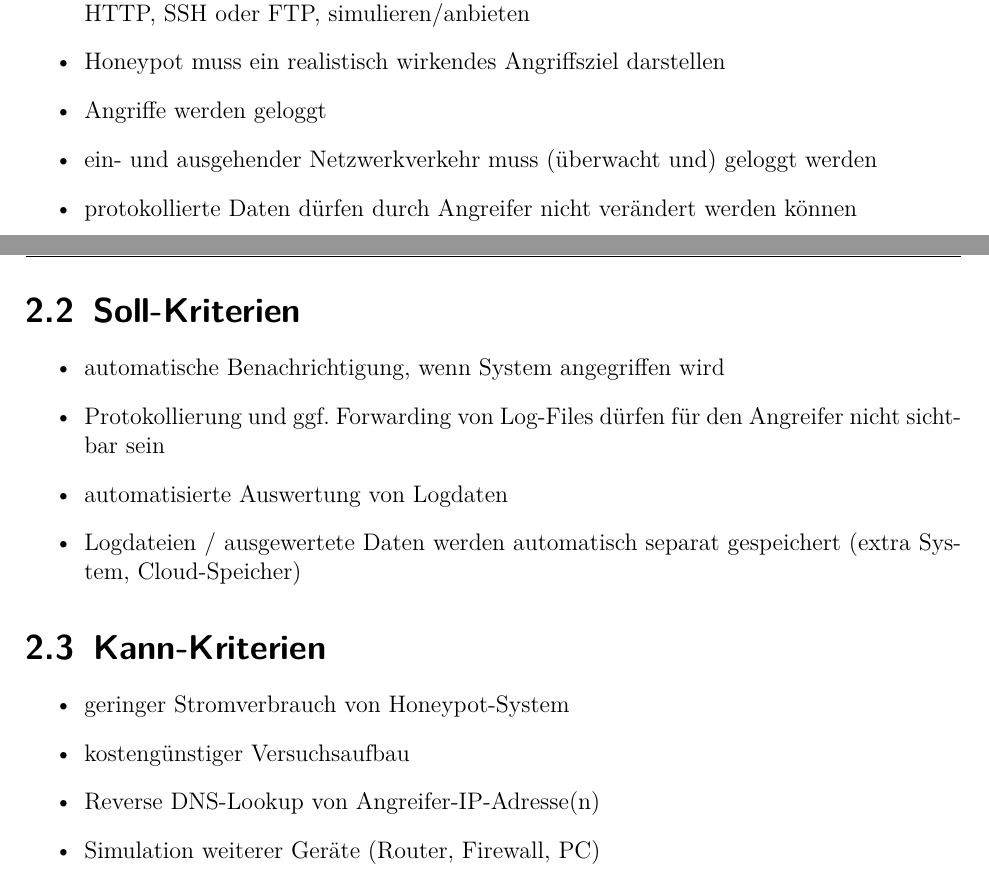
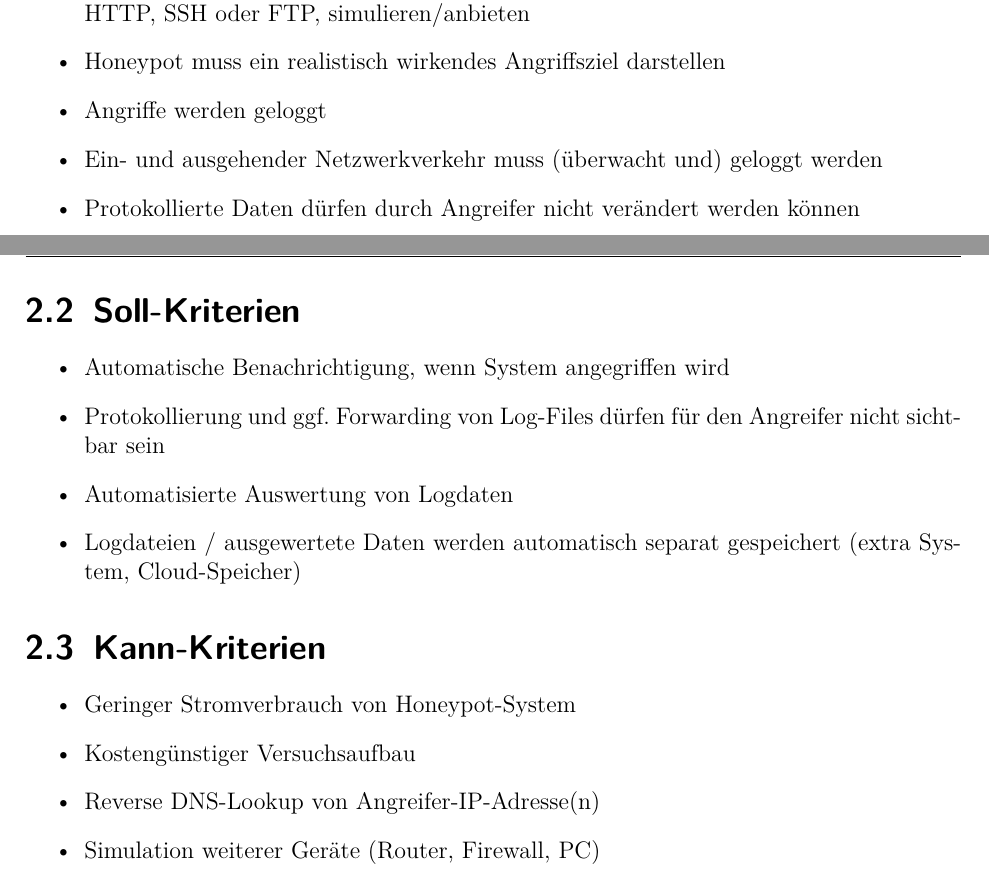
Before and after one commit to dschwenk/Sysadmin, a LaTeX book (Dokumentation/Pflichtenheft/00_Dokumentation.tex, which reads Dokumentation/Pflichtenheft/03_anforderungsanalyse.tex): two parts of pages 5 and 6 of 12, joined at a grey line, cut so that both start at the same text. Compiled offline with pdfLaTeX.

Commit message:
Starting with capital letters on the list

```diff
--- a/Dokumentation/Pflichtenheft/03_anforderungsanalyse.tex
+++ b/Dokumentation/Pflichtenheft/03_anforderungsanalyse.tex
@@ -15,8 +15,8 @@ Die Anforderungen an das Honeypot-System werden in Muss-, Kann- und Soll-Kriteri
 \item Honeypot muss mindestens einen, besser jedoch mehrere Dienste, wie beispielsweise HTTP, SSH oder FTP, simulieren/anbieten
 \item Honeypot muss ein realistisch wirkendes Angriffsziel darstellen
 \item Angriffe werden geloggt
-\item ein- und ausgehender Netzwerkverkehr muss (überwacht und) geloggt werden
-\item protokollierte Daten dürfen durch Angreifer nicht verändert werden können
+\item Ein- und ausgehender Netzwerkverkehr muss (überwacht und) geloggt werden
+\item Protokollierte Daten dürfen durch Angreifer nicht verändert werden können
 
 \end{itemize}
 
@@ -25,9 +25,9 @@ Die Anforderungen an das Honeypot-System werden in Muss-, Kann- und Soll-Kriteri
 \section{Soll-Kriterien}
 \label{sec:Soll-Kriterien}
 \begin{itemize}
-\item automatische Benachrichtigung, wenn System angegriffen wird
+\item Automatische Benachrichtigung, wenn System angegriffen wird
 \item Protokollierung und ggf. Forwarding von Log-Files dürfen für den Angreifer nicht sichtbar sein
-\item automatisierte Auswertung von Logdaten
+\item Automatisierte Auswertung von Logdaten
 \item Logdateien / ausgewertete Daten werden automatisch separat gespeichert (extra System, Cloud-Speicher)
 \end{itemize}
 
@@ -35,8 +35,8 @@ Die Anforderungen an das Honeypot-System werden in Muss-, Kann- und Soll-Kriteri
 \section{Kann-Kriterien}
 \label{sec:Kann-Kriterien}
 \begin{itemize}
-\item geringer Stromverbrauch von Honeypot-System
-\item kostengünstiger Versuchsaufbau
+\item Geringer Stromverbrauch von Honeypot-System
+\item Kostengünstiger Versuchsaufbau
 \item Reverse DNS-Lookup von Angreifer-IP-Adresse(n)
 \item Simulation weiterer Geräte (Router, Firewall, PC)
 \item Honeypot simuliert offenes WLAN-Netz / Fake-Access-Point
```
